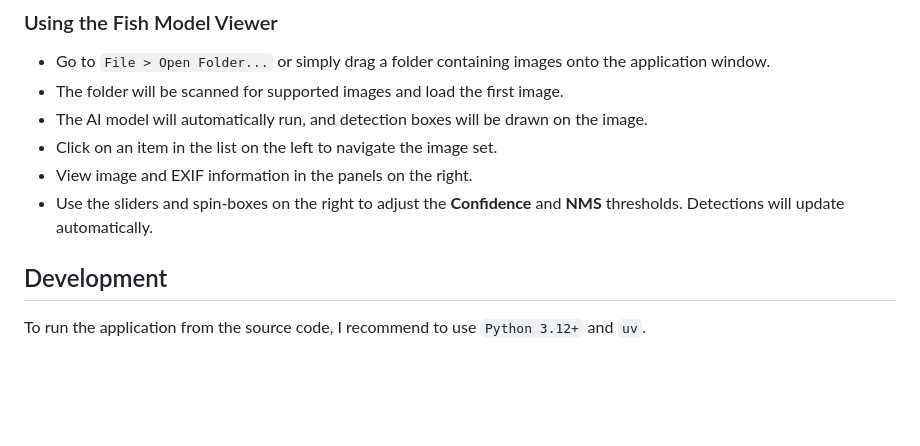
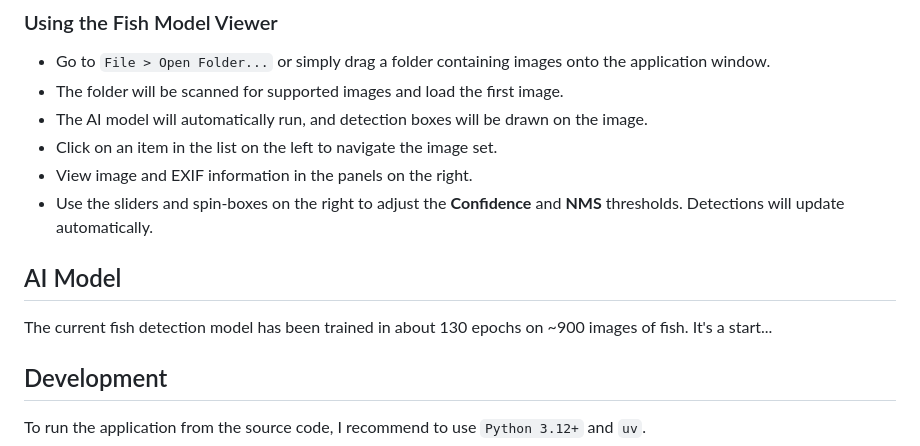
Before and after one commit to kenwer/detectorist, a Markdown page: README.md, the part around one of its changes. GitHub-like rendering; blank space fills up the shorter version.

```diff
--- a/README.md
+++ b/README.md
@@ -29,6 +29,8 @@ Download the binary for your operating system the releases section and start the
 *   View image and EXIF information in the panels on the right.
 *   Use the sliders and spin-boxes on the right to adjust the **Confidence** and **NMS** thresholds. Detections will update automatically.
 
+## AI Model
+The current fish detection model has been trained in about 130 epochs on ~900 images of fish. It's a start...
 
 ## Development
 
```
Also changed, not shown: other parts of README.md (+1 -1 lines).
